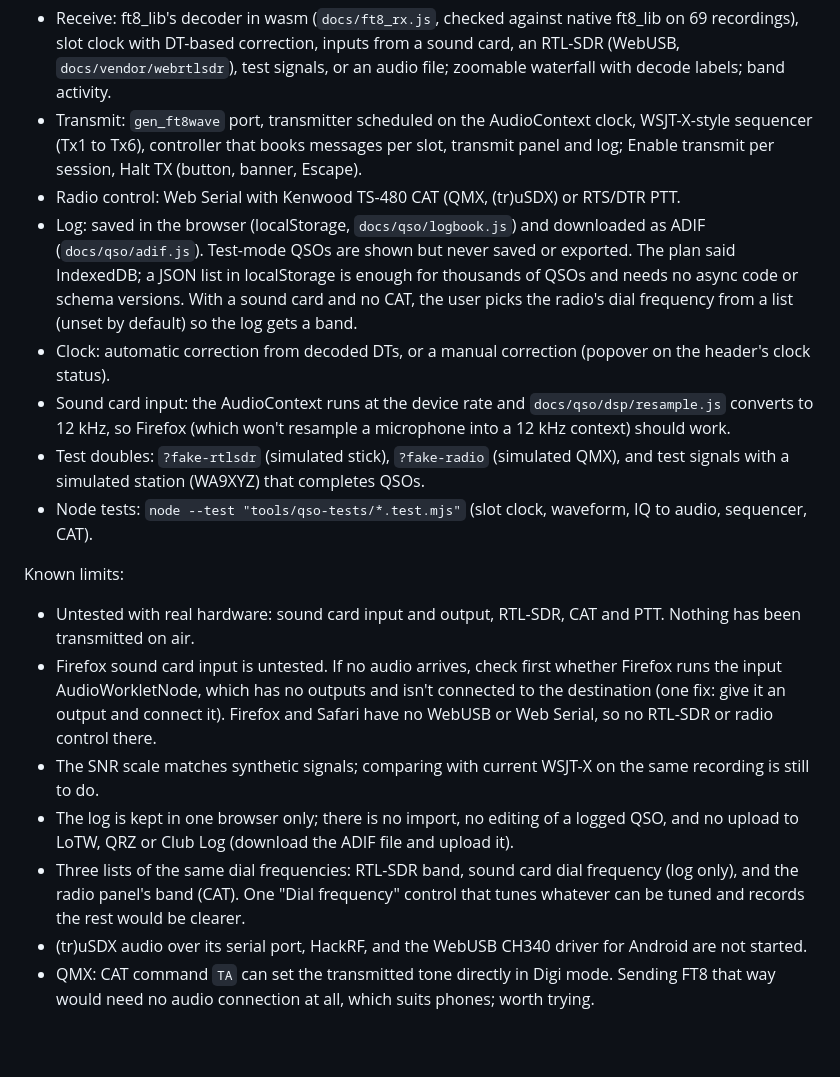
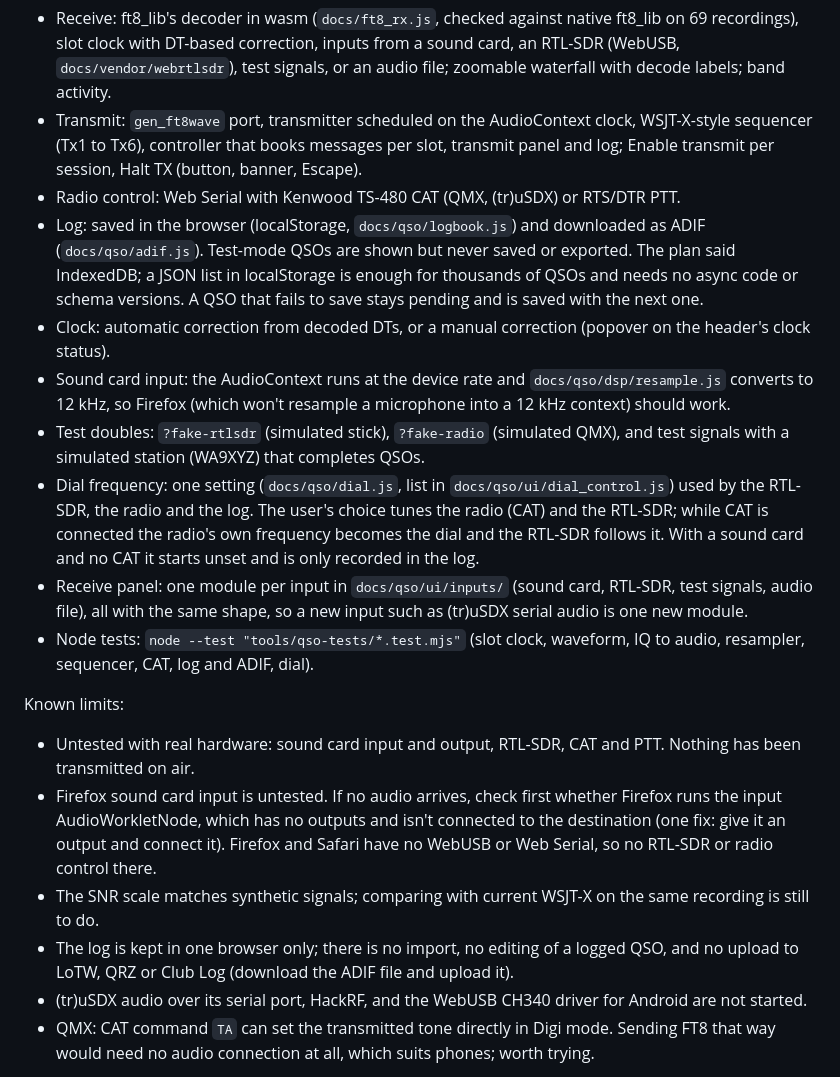
Before and after one commit to pengowray/ft8play, a Markdown page: plans/qso-page.md, the part around the change. Rendered like a GitHub page; blank space fills up the shorter version.

Commit message:
Plan: one Dial frequency setting, per-input receive modules, pending log saves

```diff
--- a/plans/qso-page.md
+++ b/plans/qso-page.md
@@ -6,18 +6,19 @@ Built so far:
 - Receive: ft8_lib's decoder in wasm (`docs/ft8_rx.js`, checked against native ft8_lib on 69 recordings), slot clock with DT-based correction, inputs from a sound card, an RTL-SDR (WebUSB, `docs/vendor/webrtlsdr`), test signals, or an audio file; zoomable waterfall with decode labels; band activity.
 - Transmit: `gen_ft8wave` port, transmitter scheduled on the AudioContext clock, WSJT-X-style sequencer (Tx1 to Tx6), controller that books messages per slot, transmit panel and log; Enable transmit per session, Halt TX (button, banner, Escape).
 - Radio control: Web Serial with Kenwood TS-480 CAT (QMX, (tr)uSDX) or RTS/DTR PTT.
-- Log: saved in the browser (localStorage, `docs/qso/logbook.js`) and downloaded as ADIF (`docs/qso/adif.js`). Test-mode QSOs are shown but never saved or exported. The plan said IndexedDB; a JSON list in localStorage is enough for thousands of QSOs and needs no async code or schema versions. With a sound card and no CAT, the user picks the radio's dial frequency from a list (unset by default) so the log gets a band.
+- Log: saved in the browser (localStorage, `docs/qso/logbook.js`) and downloaded as ADIF (`docs/qso/adif.js`). Test-mode QSOs are shown but never saved or exported. The plan said IndexedDB; a JSON list in localStorage is enough for thousands of QSOs and needs no async code or schema versions. A QSO that fails to save stays pending and is saved with the next one.
 - Clock: automatic correction from decoded DTs, or a manual correction (popover on the header's clock status).
 - Sound card input: the AudioContext runs at the device rate and `docs/qso/dsp/resample.js` converts to 12 kHz, so Firefox (which won't resample a microphone into a 12 kHz context) should work.
 - Test doubles: `?fake-rtlsdr` (simulated stick), `?fake-radio` (simulated QMX), and test signals with a simulated station (WA9XYZ) that completes QSOs.
-- Node tests: `node --test "tools/qso-tests/*.test.mjs"` (slot clock, waveform, IQ to audio, sequencer, CAT).
+- Dial frequency: one setting (`docs/qso/dial.js`, list in `docs/qso/ui/dial_control.js`) used by the RTL-SDR, the radio and the log. The user's choice tunes the radio (CAT) and the RTL-SDR; while CAT is connected the radio's own frequency becomes the dial and the RTL-SDR follows it. With a sound card and no CAT it starts unset and is only recorded in the log.
+- Receive panel: one module per input in `docs/qso/ui/inputs/` (sound card, RTL-SDR, test signals, audio file), all with the same shape, so a new input such as (tr)uSDX serial audio is one new module.
+- Node tests: `node --test "tools/qso-tests/*.test.mjs"` (slot clock, waveform, IQ to audio, resampler, sequencer, CAT, log and ADIF, dial).
 
 Known limits:
 - Untested with real hardware: sound card input and output, RTL-SDR, CAT and PTT. Nothing has been transmitted on air.
 - Firefox sound card input is untested. If no audio arrives, check first whether Firefox runs the input AudioWorkletNode, which has no outputs and isn't connected to the destination (one fix: give it an output and connect it). Firefox and Safari have no WebUSB or Web Serial, so no RTL-SDR or radio control there.
 - The SNR scale matches synthetic signals; comparing with current WSJT-X on the same recording is still to do.
 - The log is kept in one browser only; there is no import, no editing of a logged QSO, and no upload to LoTW, QRZ or Club Log (download the ADIF file and upload it).
-- Three lists of the same dial frequencies: RTL-SDR band, sound card dial frequency (log only), and the radio panel's band (CAT). One "Dial frequency" control that tunes whatever can be tuned and records the rest would be clearer.
 - (tr)uSDX audio over its serial port, HackRF, and the WebUSB CH340 driver for Android are not started.
 - QMX: CAT command `TA` can set the transmitted tone directly in Digi mode. Sending FT8 that way would need no audio connection at all, which suits phones; worth trying.
 
```
